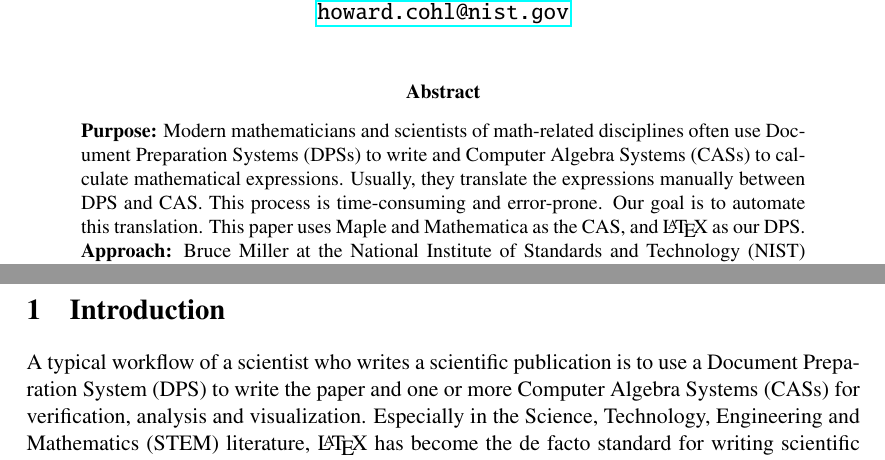
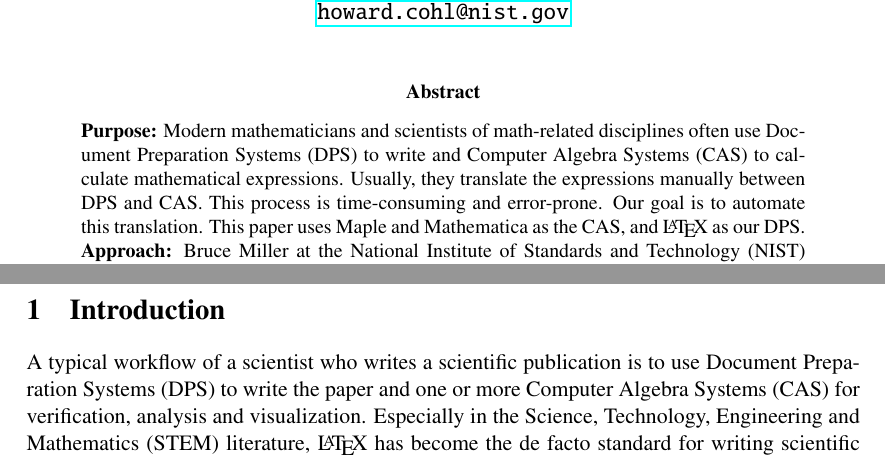
Before and after one commit to ag-gipp/19AJIMTranslator, a LaTeX paper (main.tex): two parts of pages 1 and 2 of 29, joined at a grey line, cut so that both start at the same text. Compiled offline with pdfLaTeX.

Commit message:
Deleted CASs and DPSs and only use CAS and DPS, also for plurals (close #27)

```diff
--- a/main.tex
+++ b/main.tex
@@ -143,7 +143,7 @@
 
 \newacronym{dlmf}{DLMF}{Digital Library of Mathematical Functions}
 \newacronym{drmf}{DRMF}{Digital Repository of Mathematical Formulae}
-\newacronym{cas}{CAS}{Computer Algebra System}
+\newacronym{cas}{CAS}{Computer Algebra Systems}
 \newacronym{mlp}{MLP}{Mathematical Language Parser}
 \newacronym{mlp-pt}{PPT}{PoM-Parsed Tree}
 \newacronym{pom-pt}{PPT}{PoM-Parsed Tree}
@@ -167,7 +167,7 @@
 \newacronym{nist}{NIST}{National Institute of Standards and Technology}
 \newacronym{vmext}{VMEXT}{Visualizing Mathematical Expression Trees}
 \newacronym{opsf}{OPSF}{Orthogonal Polynomials and Special Functions}
-\newacronym{dps}{DPS}{Document Preparation System}
+\newacronym{dps}{DPS}{Document Preparation Systems}
 \newacronym{stem}{STEM}{Science, Technology, Engineering and Mathematics}
 \newacronym{gui}{GUI}{Graphical User Interface}
 \newacronym{omdoc}{OMDoc}{Open Mathematical Documents}
@@ -208,7 +208,7 @@
 \begin{abstract}
 \glsresetall
 \noindent
-\textbf{Purpose:} Modern mathematicians and scientists of math-related disciplines often use \glspl*{dps} to write and \glspl*{cas} to calculate mathematical expressions. Usually, they translate the expressions manually between \gls*{dps} and \gls*{cas}. This process is time-consuming and error-prone. Our goal is to automate this translation. This paper uses \Maple{} and \Mathematica{} as the \gls*{cas}, and \LaTeX{} as our \gls*{dps}.
+\textbf{Purpose:} Modern mathematicians and scientists of math-related disciplines often use \gls*{dps} to write and \gls*{cas} to calculate mathematical expressions. Usually, they translate the expressions manually between \gls*{dps} and \gls*{cas}. This process is time-consuming and error-prone. Our goal is to automate this translation. This paper uses \Maple{} and \Mathematica{} as the \gls*{cas}, and \LaTeX{} as our \gls*{dps}.
 
 \noindent\textbf{Approach:} Bruce Miller at the \gls*{nist} developed a collection of special \LaTeX{} macros that create links from mathematical symbols to their definitions in the \gls*{nist} \gls*{dlmf}. We are using these macros to perform rule-based translations between the formulae in the \gls*{dlmf} and \gls*{cas}. Moreover, we develop software to ease the creation of new rules and to discover inconsistencies.
 
@@ -222,7 +222,7 @@
 
 
 \section{Introduction}
-A typical workflow of a scientist who writes a scientific publication is to use a \gls*{dps} to write the paper and one or more \glspl*{cas} for verification, analysis and visualization. Especially in the \gls*{stem} literature, \LaTeX{}
+A typical workflow of a scientist who writes a scientific publication is to use \gls*{dps} to write the paper and one or more \gls*{cas} for verification, analysis and visualization. Especially in the \gls*{stem} literature, \LaTeX{}
 %\footnote{Note that technically \LaTeX{} is not a \gls*{dps} (\url{https://www.latex-project.org/about/}, seen 07/2017) like \textit{Microsoft Word}. However, since \LaTeX{} (an extension of \TeX) is the de facto standard for writing articles in \gls*{stem}, and we only focus on mathematical writing in this paper, we have categorized \LaTeX{} as a \gls*{dps} as well.}
 has become the de facto standard for writing scientific publications over the past 30 years~\parencites{Knuth}[559]{DigitalTypo}{LATEX:Standard}. \LaTeX{} enables printing of mathematical formulae in a structure similar to handwritten style. For example, consider the specific Jacobi polynomial~\parencite[Table 18.3.1]{NIST:DLMF}
 \begin{equation}\label{eq:P}
```
Also changed, not shown: main.pdf.
